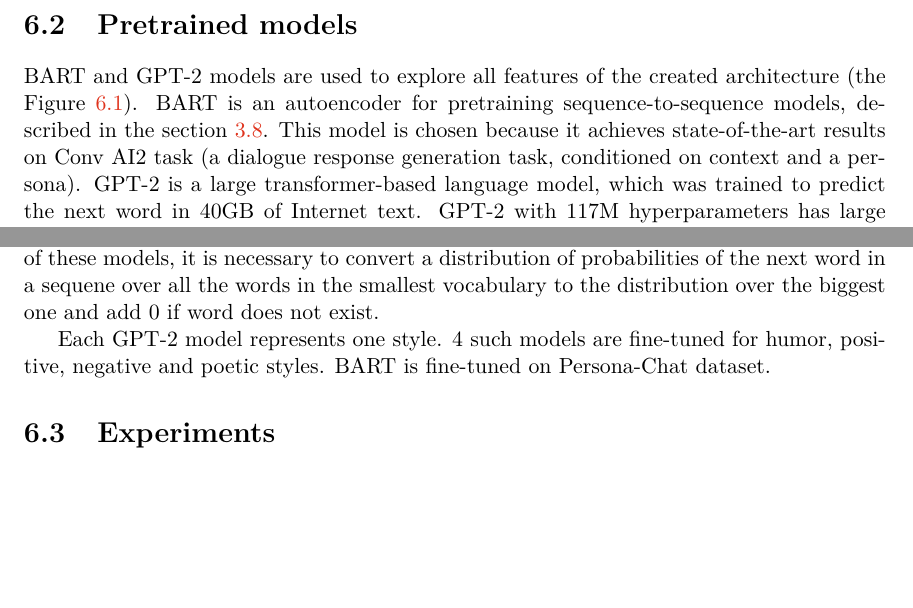
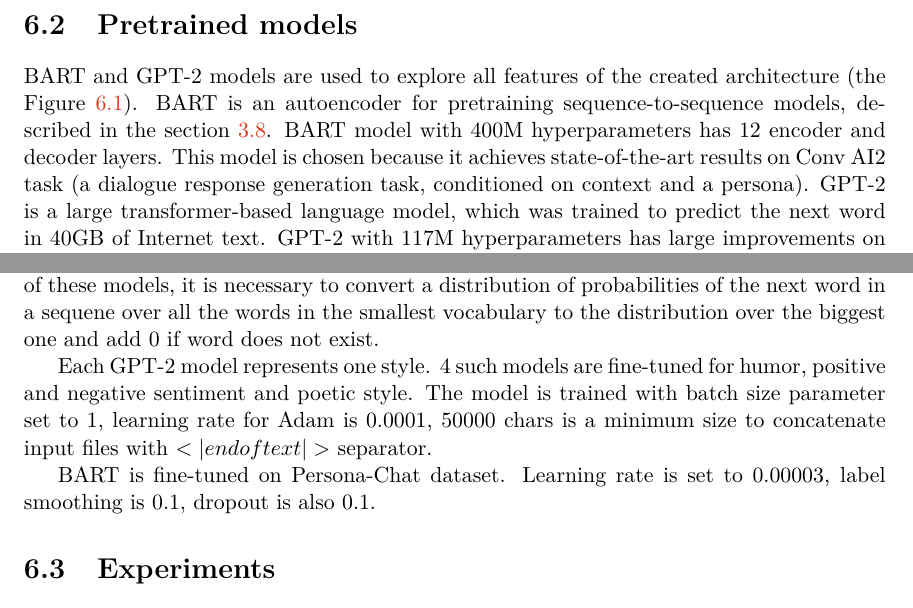
Before and after one commit to ksenia1997/Stylized_NLG_bc, a LaTeX thesis (projekt.tex, which reads chapters.tex): two parts of page 32 of 54, joined at a grey line, cut so that both start at the same text, the shorter picture padded with empty space. Compiled offline with pdfLaTeX.

Commit message:
small fix

```diff
--- a/chapters.tex
+++ b/chapters.tex
@@ -701,7 +701,7 @@
 For all experiments with the baseline 2 hidden layers were used in both the encoder and decoder with 512 hidden unites in each hidden layer. A dropout \cite{srivastava2014dropout} was used with the probability of $50\%$ to prevent neural networks from overfitting. \textit{Cross-entropy} (measure of the difference between 2 probability distributions for a given random variable or set of events) was used as a loss function. Formally representation of cross-entropy is in the Equation \ref{eq:cross_entropy}. \textit{Adam} \cite{kingma2014adam} is used as the optimization algorithm.
 
 \section{Pretrained models}
-BART and GPT-2 models are used to explore all features of the created architecture (the Figure \ref{architecture_nlg}). BART is an autoencoder for pretraining sequence-to-sequence models, described in the section \ref{bart_section}. This model is chosen because it achieves state-of-the-art results on Conv AI2 task (a dialogue response generation task, conditioned on context and a persona). GPT-2 is a large transformer-based language model, which was trained to predict the next word in 40GB of Internet text. GPT-2 with 117M hyperparameters has large improvements on WikiText2 dataset for language modeling. This model is a successor to GPT, described in the section \ref{sec_gpt} and used as stylized language model.
+BART and GPT-2 models are used to explore all features of the created architecture (the Figure \ref{architecture_nlg}). BART is an autoencoder for pretraining sequence-to-sequence models, described in the section \ref{bart_section}. BART model with 400M hyperparameters has 12 encoder and decoder layers. This model is chosen because it achieves state-of-the-art results on Conv AI2 task (a dialogue response generation task, conditioned on context and a persona). GPT-2 is a large transformer-based language model, which was trained to predict the next word in 40GB of Internet text. GPT-2 with 117M hyperparameters has large improvements on WikiText2 dataset for language modeling. This model is a successor to GPT, described in the section \ref{sec_gpt} and used as stylized language model.
 
 \begin{table}[ht]
 \centering
@@ -721,7 +721,9 @@
 
 BART decoder is an equivalent to the GPT model. GPT-2 is a direct scale-up of GPT, with more parameters (1.5 billion parameters) and trained on more amount of data. GPT-2 model uses more words in a vocabulary than GPT, what means that before a combination of these models, it is necessary to convert a distribution of probabilities of the next word in a sequene over all the words in the smallest vocabulary to the distribution over the biggest one and add 0 if word does not exist.
 
-Each GPT-2 model represents one style. 4 such models are fine-tuned for humor, positive, negative and poetic styles. BART is fine-tuned on Persona-Chat dataset.
+Each GPT-2 model represents one style. 4 such models are fine-tuned for humor, positive and negative sentiment and poetic style. The model is trained with batch size parameter set to 1, learning rate for Adam is 0.0001, 50000 chars is a minimum size to concatenate input files with $<|endoftext|>$ separator.
+
+BART is fine-tuned on Persona-Chat dataset. Learning rate is set to 0.00003, label smoothing is 0.1, dropout is also 0.1.
 
 \section{Experiments}
 This section represents designed experiments with different features during test time of the designed models to generate stylized dialogues.
```
Also changed, not shown: projekt.pdf, chapters.tex (8 more changed lines).
